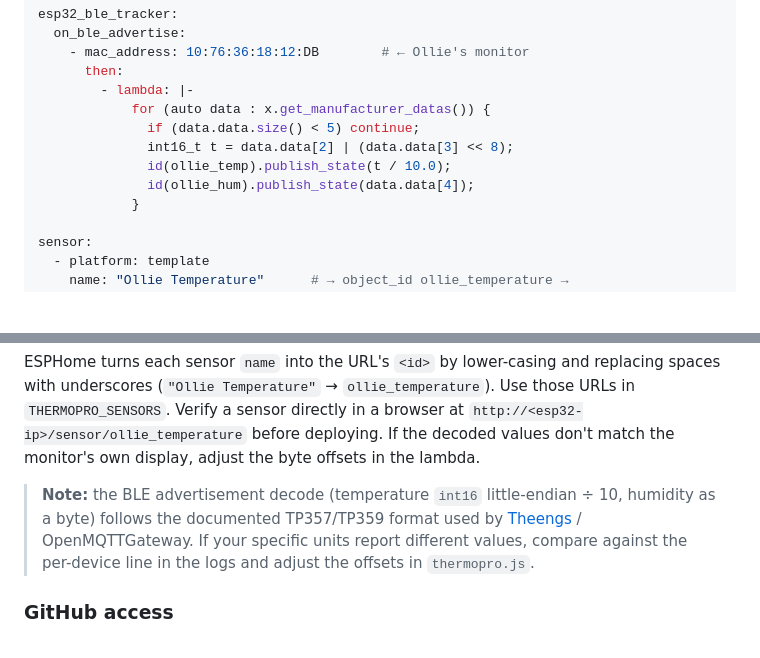
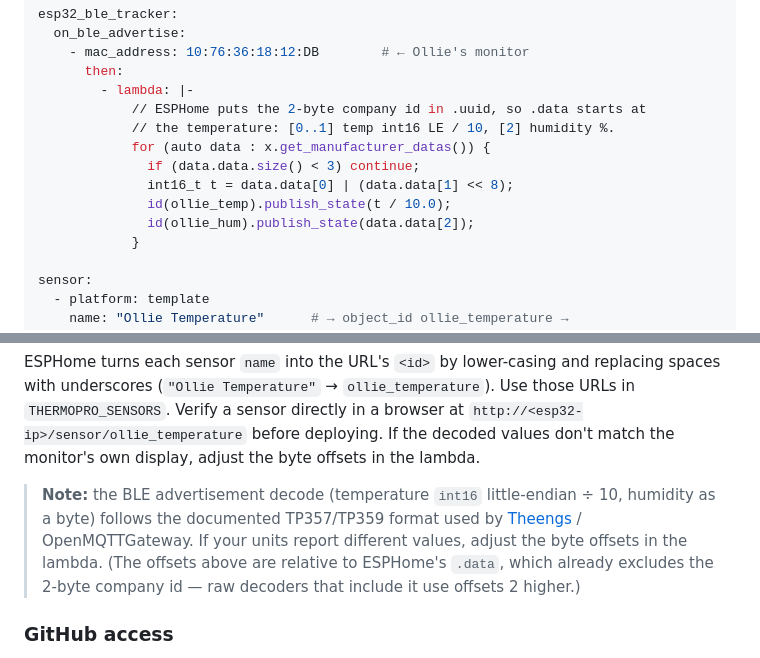
Before and after one commit to julianchurchill/PersonalDashboard, a Markdown page: README.md, 2 parts joined by grey strips. GitHub-like rendering; blank space fills up the shorter version.

Commit message:
Fix ESPHome lambda byte offsets for ThermoPro decode
ESPHome's get_manufacturer_datas() puts the 2-byte company id in .uuid,
so .data starts at the temperature bytes — the offsets must be 2 lower
than a raw decoder (noble) that keeps the company id. Use data[0..1] for
temperature and data[2] for humidity (size >= 3).

Co-Authored-By: Claude Opus 4.8 <noreply@anthropic.com>

```diff
--- a/README.md
+++ b/README.md
@@ -270,11 +270,13 @@ esp32_ble_tracker:
     - mac_address: 10:76:36:18:12:DB        # ← Ollie's monitor
       then:
         - lambda: |-
+            // ESPHome puts the 2-byte company id in .uuid, so .data starts at
+            // the temperature: [0..1] temp int16 LE / 10, [2] humidity %.
             for (auto data : x.get_manufacturer_datas()) {
-              if (data.data.size() < 5) continue;
-              int16_t t = data.data[2] | (data.data[3] << 8);
+              if (data.data.size() < 3) continue;
+              int16_t t = data.data[0] | (data.data[1] << 8);
               id(ollie_temp).publish_state(t / 10.0);
-              id(ollie_hum).publish_state(data.data[4]);
+              id(ollie_hum).publish_state(data.data[2]);
             }
 
 sensor:
@@ -292,7 +294,7 @@ sensor:
 
 ESPHome turns each sensor `name` into the URL's `<id>` by lower-casing and replacing spaces with underscores (`"Ollie Temperature"` → `ollie_temperature`). Use those URLs in `THERMOPRO_SENSORS`. Verify a sensor directly in a browser at `http://<esp32-ip>/sensor/ollie_temperature` before deploying. If the decoded values don't match the monitor's own display, adjust the byte offsets in the lambda.
 
-> **Note:** the BLE advertisement decode (temperature `int16` little-endian ÷ 10, humidity as a byte) follows the documented TP357/TP359 format used by [Theengs](https://github.com/theengs/decoder) / OpenMQTTGateway. If your specific units report different values, compare against the per-device line in the logs and adjust the offsets in `thermopro.js`.
+> **Note:** the BLE advertisement decode (temperature `int16` little-endian ÷ 10, humidity as a byte) follows the documented TP357/TP359 format used by [Theengs](https://github.com/theengs/decoder) / OpenMQTTGateway. If your units report different values, adjust the byte offsets in the lambda. (The offsets above are relative to ESPHome's `.data`, which already excludes the 2-byte company id — raw decoders that include it use offsets 2 higher.)
 
 ### GitHub access
 
```
